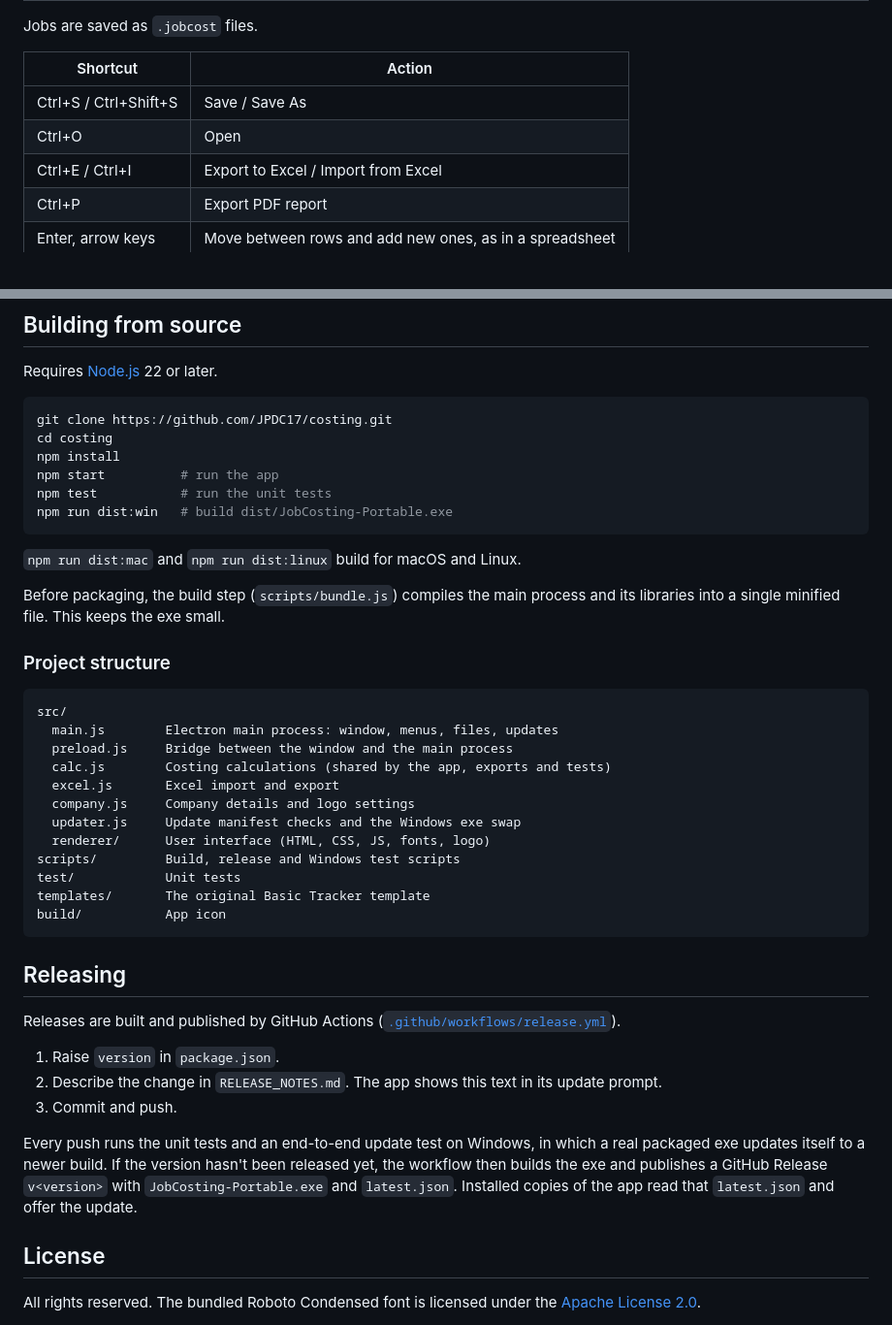
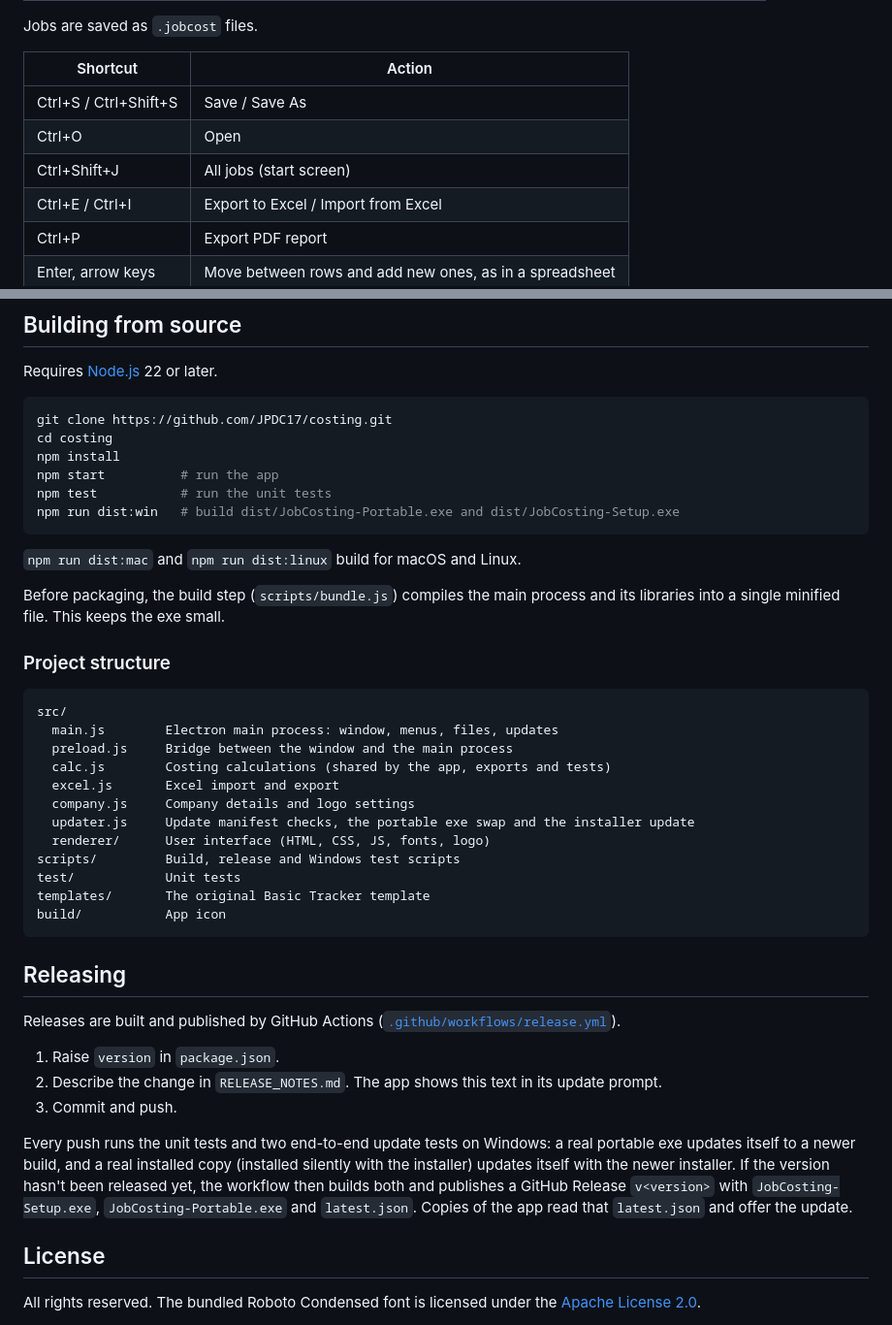
Before and after one commit to JPDC17/costing, a Markdown page: README.md, 2 parts joined by grey strips. Shown at 97% size. GitHub-like rendering.

````diff
--- a/README.md
+++ b/README.md
@@ -65,6 +82,7 @@ Jobs are saved as `.jobcost` files.
 | --- | --- |
 | Ctrl+S / Ctrl+Shift+S | Save / Save As |
 | Ctrl+O | Open |
+| Ctrl+Shift+J | All jobs (start screen) |
 | Ctrl+E / Ctrl+I | Export to Excel / Import from Excel |
 | Ctrl+P | Export PDF report |
 | Enter, arrow keys | Move between rows and add new ones, as in a spreadsheet |
@@ -137,7 +163,7 @@ cd costing
 npm install
 npm start          # run the app
 npm test           # run the unit tests
-npm run dist:win   # build dist/JobCosting-Portable.exe
+npm run dist:win   # build dist/JobCosting-Portable.exe and dist/JobCosting-Setup.exe
 ```
 
 `npm run dist:mac` and `npm run dist:linux` build for macOS and Linux.
@@ -154,7 +180,7 @@ src/
   calc.js        Costing calculations (shared by the app, exports and tests)
   excel.js       Excel import and export
   company.js     Company details and logo settings
-  updater.js     Update manifest checks and the Windows exe swap
+  updater.js     Update manifest checks, the portable exe swap and the installer update
   renderer/      User interface (HTML, CSS, JS, fonts, logo)
 scripts/         Build, release and Windows test scripts
 test/            Unit tests
@@ -171,11 +197,12 @@ Releases are built and published by GitHub Actions
 2. Describe the change in `RELEASE_NOTES.md`. The app shows this text in its update prompt.
 3. Commit and push.
 
-Every push runs the unit tests and an end-to-end update test on Windows, in which a real
-packaged exe updates itself to a newer build. If the version hasn't been released yet,
-the workflow then builds the exe and publishes a GitHub Release `v<version>` with
-`JobCosting-Portable.exe` and `latest.json`. Installed copies of the app read that
-`latest.json` and offer the update.
+Every push runs the unit tests and two end-to-end update tests on Windows: a real
+portable exe updates itself to a newer build, and a real installed copy (installed
+silently with the installer) updates itself with the newer installer. If the version
+hasn't been released yet, the workflow then builds both and publishes a GitHub Release
+`v<version>` with `JobCosting-Setup.exe`, `JobCosting-Portable.exe` and `latest.json`.
+Copies of the app read that `latest.json` and offer the update.
 
 ## License
 
````
Also changed, not shown: other parts of README.md (+36 -11 lines), RELEASE_NOTES.md (+1 -1 lines), docs/screenshot-estimate.png (added), docs/screenshot-forecast.png (deleted), docs/screenshot-start.png (added), docs/screenshot-summary.png, 2 other files.
